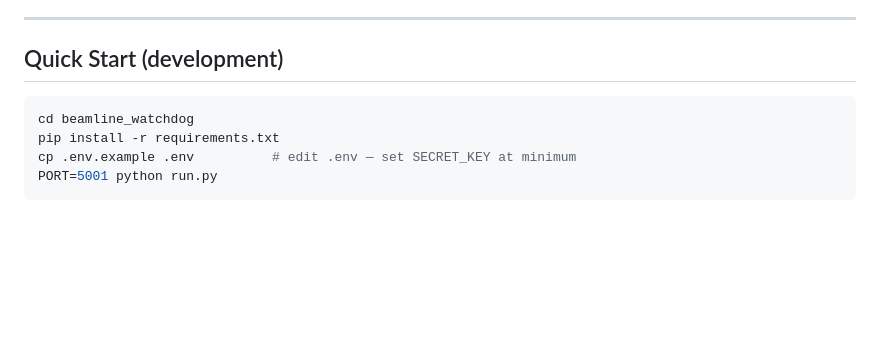
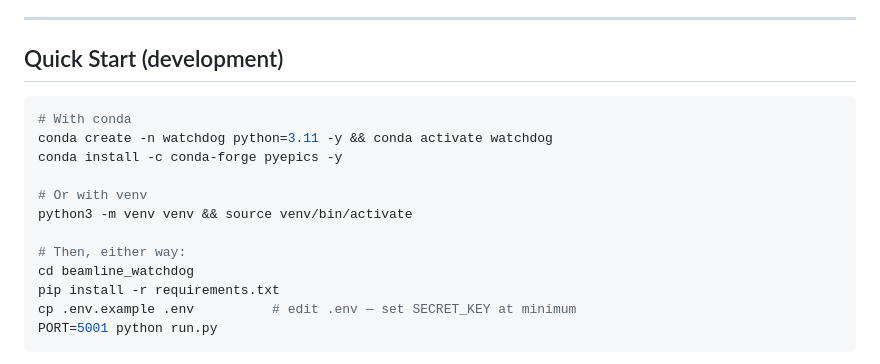
Before and after one commit to nayanbera/beamline_watchdog, a Markdown page: README.md, the part around one of its changes. GitHub-like rendering; blank space fills up the shorter version.

````diff
--- a/README.md
+++ b/README.md
@@ -41,6 +41,14 @@ A web-based EPICS PV and process watchdog. Monitors process variables against co
 ## Quick Start (development)
 
 ```bash
+# With conda
+conda create -n watchdog python=3.11 -y && conda activate watchdog
+conda install -c conda-forge pyepics -y
+
+# Or with venv
+python3 -m venv venv && source venv/bin/activate
+
+# Then, either way:
 cd beamline_watchdog
 pip install -r requirements.txt
 cp .env.example .env          # edit .env — set SECRET_KEY at minimum
````
Also changed, not shown: other parts of README.md (+49 -1 lines).
